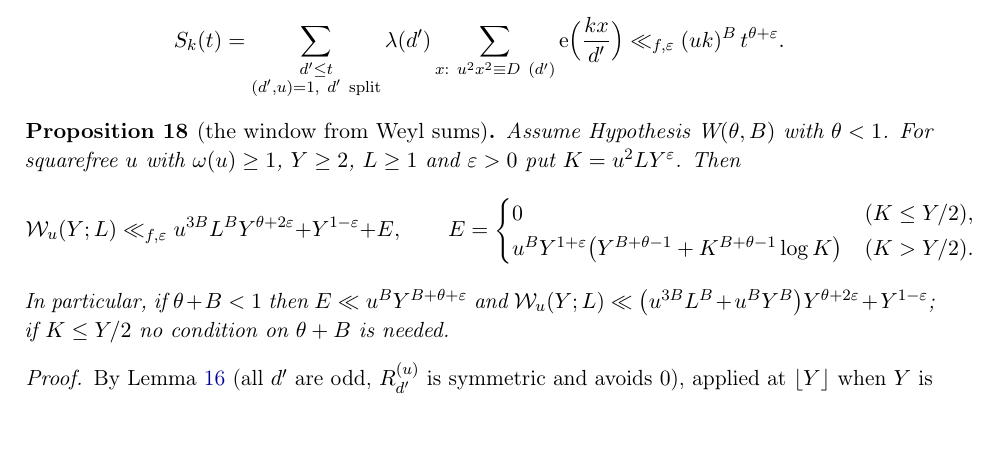
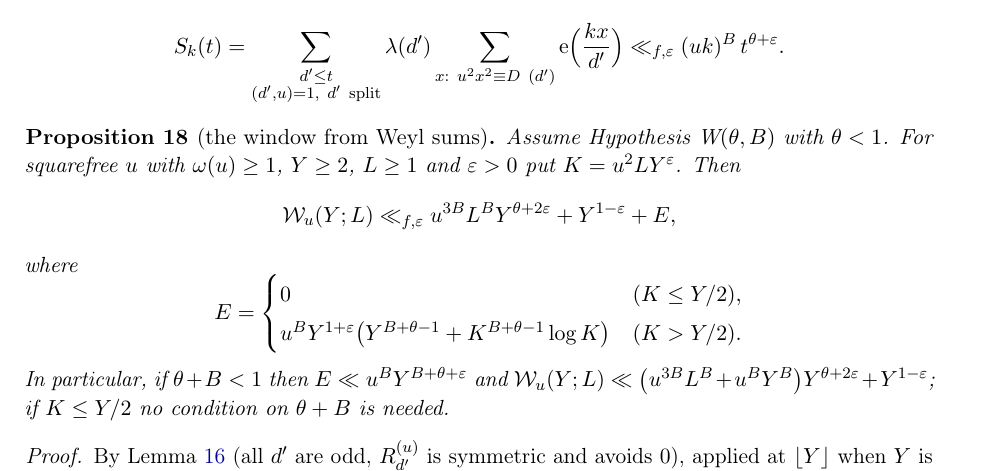
Before and after one commit to gewure/ulamnd, a LaTeX paper (research/paper-III/main.tex): part of page 19 of 27, cut so that both start at the same text, the shorter picture padded with empty space. Compiled offline with pdfLaTeX.

Commit message:
Paper III: the restated window bound split over two displays (one overfull line)
Co-Authored-By: Claude Fable 5.1 <noreply@anthropic.com>
Claude-Session: https://claude.ai/code/session_017XtxKkKRYgZBgCAWXEJJmS

```diff
--- a/research/paper-III/main.tex
+++ b/research/paper-III/main.tex
@@ -983,8 +983,11 @@ S_k(t)=\sum_{\substack{d'\le t\\ (d',u)=1,\ d'\ \mathrm{split}}}\lambda(d')\sum_
 Assume Hypothesis~W$(\theta,B)$ with $\theta<1$. For squarefree $u$ with $\omega(u)\ge1$, $Y\ge2$, $L\ge1$ and
 $\varepsilon>0$ put $K=u^2LY^{\varepsilon}$. Then
 \[
-\mathcal W_u(Y;L)\ll_{f,\varepsilon}u^{3B}L^{B}Y^{\theta+2\varepsilon}+Y^{1-\varepsilon}+E,\qquad
-E=\begin{cases}0&(K\le Y/2),\\ u^{B}Y^{1+\varepsilon}\bigl(Y^{B+\theta-1}+K^{B+\theta-1}\log K\bigr)&(K>Y/2).\end{cases}
+\mathcal W_u(Y;L)\ll_{f,\varepsilon}u^{3B}L^{B}Y^{\theta+2\varepsilon}+Y^{1-\varepsilon}+E,
+\]
+where
+\[
+E=\begin{cases}0&(K\le Y/2),\\[2pt] u^{B}Y^{1+\varepsilon}\bigl(Y^{B+\theta-1}+K^{B+\theta-1}\log K\bigr)&(K>Y/2).\end{cases}
 \]
 In particular, if $\theta+B<1$ then $E\ll u^{B}Y^{B+\theta+\varepsilon}$ and
 $\mathcal W_u(Y;L)\ll\bigl(u^{3B}L^{B}+u^{B}Y^{B}\bigr)Y^{\theta+2\varepsilon}+Y^{1-\varepsilon}$; if $K\le Y/2$ no condition on
```
Also changed, not shown: research/paper-III/main.pdf, 1 other file.
